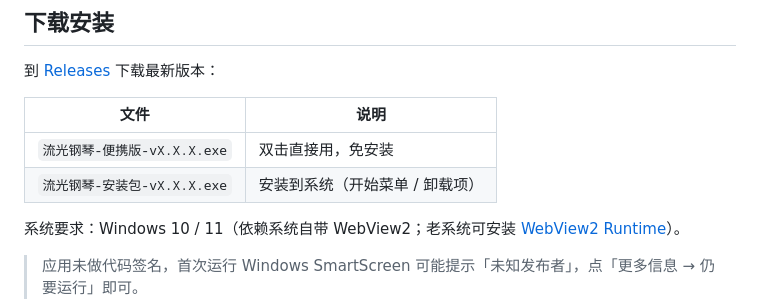
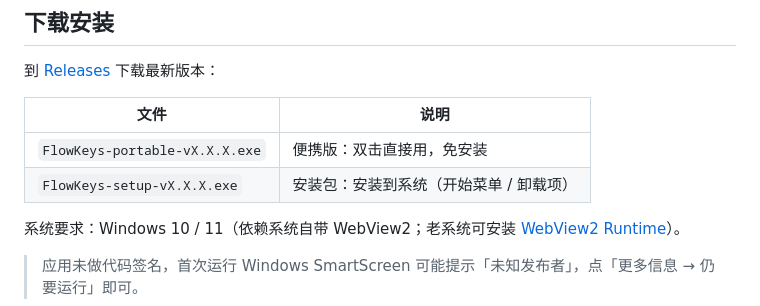
Before and after one commit to isssifre-arch/flowkeys, a Markdown page: README.md, the part around the change. Drawn GitHub-style.

Commit message:
README 下载文件名与 Release 附件对齐

```diff
--- a/README.md
+++ b/README.md
@@ -41,8 +41,8 @@
 
 | 文件 | 说明 |
 | --- | --- |
-| `流光钢琴-便携版-vX.X.X.exe` | 双击直接用，免安装 |
-| `流光钢琴-安装包-vX.X.X.exe` | 安装到系统（开始菜单 / 卸载项） |
+| `FlowKeys-portable-vX.X.X.exe` | 便携版：双击直接用，免安装 |
+| `FlowKeys-setup-vX.X.X.exe` | 安装包：安装到系统（开始菜单 / 卸载项） |
 
 系统要求：Windows 10 / 11（依赖系统自带 WebView2；老系统可安装 [WebView2 Runtime](https://developer.microsoft.com/microsoft-edge/webview2/)）。
 
```
